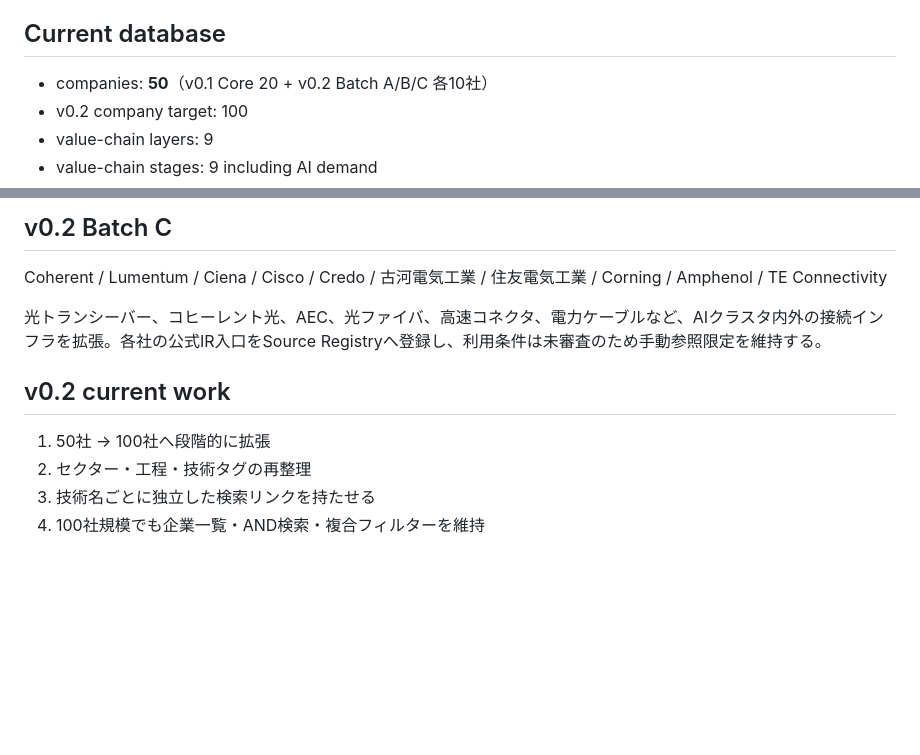
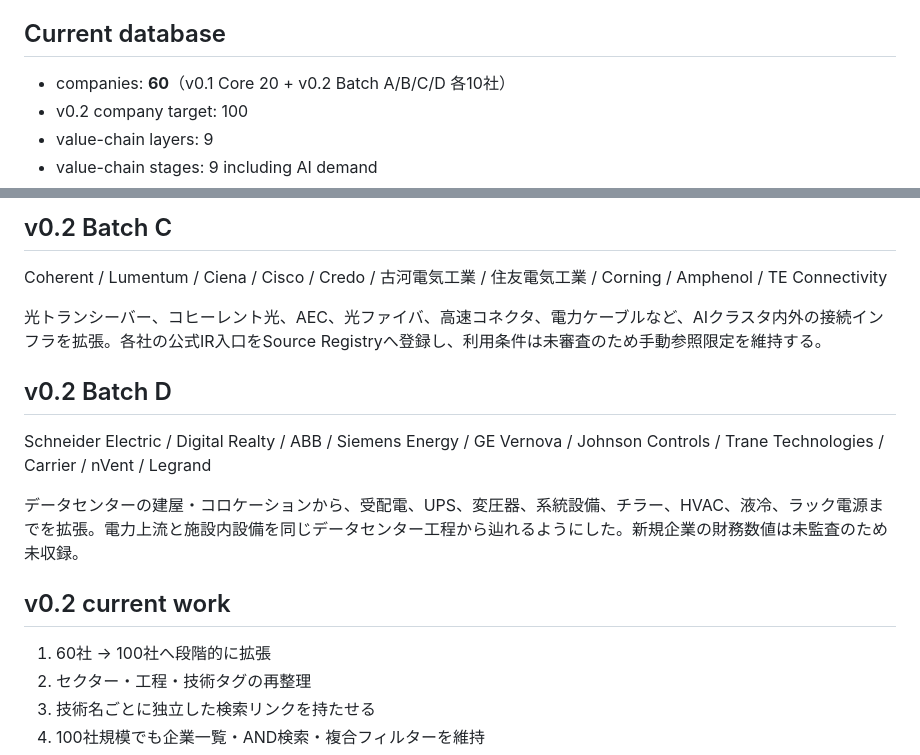
Before and after one commit to Kei-Titanda-22/ai-infrastructure-atlas, a Markdown page: docs/status.md, 2 parts joined by grey strips. Rendered like a GitHub page; blank space fills up the shorter version.

Commit message:
Update status for Batch D

```diff
--- a/docs/status.md
+++ b/docs/status.md
@@ -20,7 +20,7 @@
 
 ## Current database
 
-- companies: **50**（v0.1 Core 20 + v0.2 Batch A/B/C 各10社）
+- companies: **60**（v0.1 Core 20 + v0.2 Batch A/B/C/D 各10社）
 - v0.2 company target: 100
 - value-chain layers: 9
 - value-chain stages: 9 including AI demand
@@ -53,9 +53,15 @@ Coherent / Lumentum / Ciena / Cisco / Credo / 古河電気工業 / 住友電気
 
 光トランシーバー、コヒーレント光、AEC、光ファイバ、高速コネクタ、電力ケーブルなど、AIクラスタ内外の接続インフラを拡張。各社の公式IR入口をSource Registryへ登録し、利用条件は未審査のため手動参照限定を維持する。
 
+## v0.2 Batch D
+
+Schneider Electric / Digital Realty / ABB / Siemens Energy / GE Vernova / Johnson Controls / Trane Technologies / Carrier / nVent / Legrand
+
+データセンターの建屋・コロケーションから、受配電、UPS、変圧器、系統設備、チラー、HVAC、液冷、ラック電源までを拡張。電力上流と施設内設備を同じデータセンター工程から辿れるようにした。新規企業の財務数値は未監査のため未収録。
+
 ## v0.2 current work
 
-1. 50社 → 100社へ段階的に拡張
+1. 60社 → 100社へ段階的に拡張
 2. セクター・工程・技術タグの再整理
 3. 技術名ごとに独立した検索リンクを持たせる
 4. 100社規模でも企業一覧・AND検索・複合フィルターを維持
```
